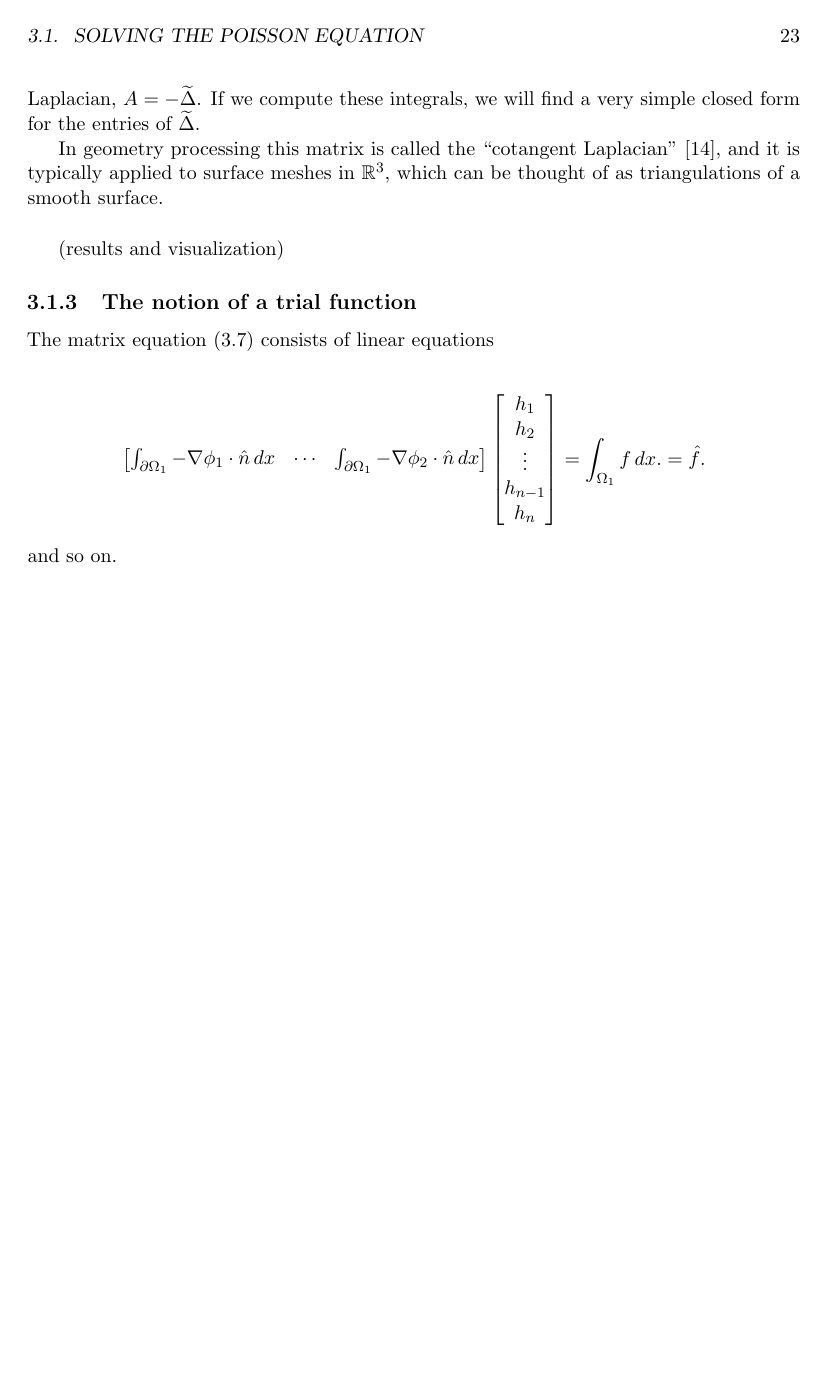
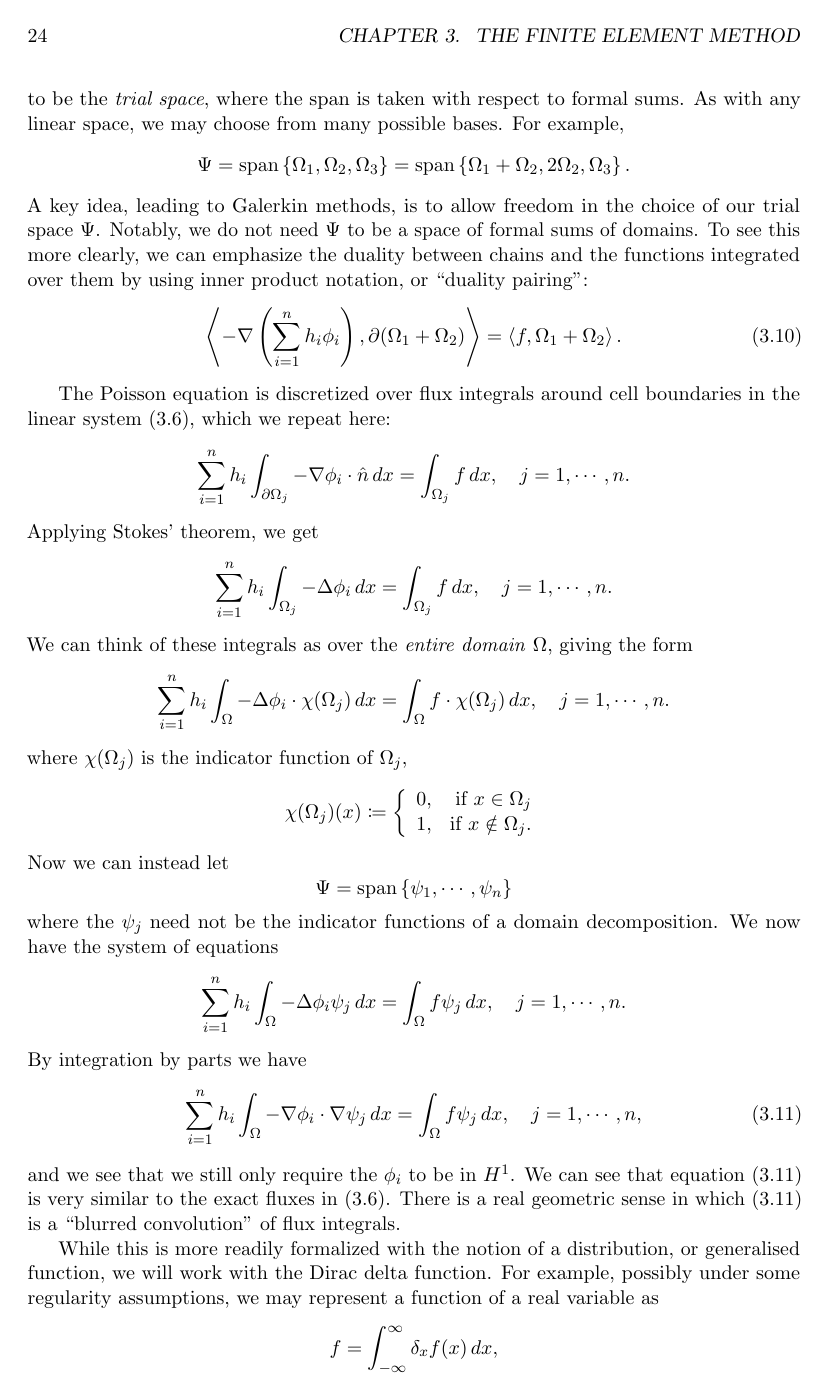
Before and after one commit to LucasPayne/Continuum, a LaTeX thesis (document/document.tex): page 23 of 25 before the commit and page 24 of 27 after it. Compiled offline with pdfLaTeX.

Commit message:
writing report

```diff
--- a/document/document.tex
+++ b/document/document.tex
@@ -948,10 +994,51 @@ The matrix equation \eqref{poisson_matrix_equation} consists of linear equations
+to be the \textit{trial space}, where the span is taken with respect to formal sums. As with any linear space,
+we may choose from many possible bases. For example,
+    $$\Psi = \text{span}\left\{\Omega_1, \Omega_2, \Omega_3\right\} =
+    \text{span}\left\{\Omega_1 + \Omega_2, 2\Omega_2, \Omega_3\right\}.$$
+A key idea, leading to Galerkin methods, is to allow freedom in the choice of our trial space $\Psi$.
+Notably, we do not need $\Psi$ to be a space of formal sums of domains.
+To see this more clearly, we can emphasize the duality between chains and the functions integrated over them by using inner product notation, or ``duality pairing'':
+\begin{equation}
+    \inner{-\nabla \left(\sum_{i=1}^n h_i\phi_i\right), \partial(\om_1 + \om_2)}
+    =
+    \inner{f, \om_1 + \om_2}.
+\end{equation}
+
+The Poisson equation is discretized over flux integrals around cell boundaries in the linear system \eqref{poisson_equation_integral_discretized},
+which we repeat here:
 \begin{align*}
-    \begin{bmatrix}
-            \integralentry{1}{1} & \cdots & \integralentry{1}{2}
-    \end{bmatrix}
-    \begin{bmatrix} h_1 \\ h_2 \\ \vdots \\ h_{n-1} \\ h_n \end{bmatrix}
-    =
-    \int_{\om_1}f\,dx.
-    = \hat{f}.
+    \sum_{i=1}^n h_i\int_{\pom_j} -\nabla \phi_i \cdot \hat{n}\,dx = \int_{\om_j} f\,dx,\quad j=1,\cdots,n.
 \end{align*}
-and so on.
+Applying Stokes' theorem, we get
+\begin{align*}
+    \sum_{i=1}^n h_i\int_{\om_j} -\Delta \phi_i \,dx = \int_{\om_j} f\,dx,\quad j=1,\cdots,n.
+\end{align*}
+We can think of these integrals as over the \textit{entire domain} $\Omega$, giving the form
+\begin{align*}
+    \sum_{i=1}^n h_i\int_{\om} -\Delta \phi_i\cdot \chi(\om_j)\,dx = \int_{\om} f\cdot\chi(\om_j)\,dx,\quad j=1,\cdots,n.
+\end{align*}
+where $\chi(\om_j)$ is the indicator function of $\om_j$,
+\begin{align*}
+    \chi(\om_j)(x) \coloneqq \left\{\begin{array}{lr}
+        0, &\text{if $x \in \om_j$}\\
+        1, &\text{if $x \notin \om_j$.}\\
+        \end{array}\right.
+\end{align*}
+Now we can instead let
+    $$\Psi = \text{span}\left\{\psi_1,\cdots,\psi_n\right\}$$
+where the $\psi_j$
+need not be the indicator functions of a domain decomposition. We now have the system of equations
+\begin{align*}
+    \sum_{i=1}^n h_i\int_{\om} -\Delta \phi_i \psi_j\,dx = \int_{\om} f\psi_j\,dx,\quad j=1,\cdots,n.
+\end{align*}
+By integration by parts we have
+\begin{equation}\label{poisson_galerkin}
+    \sum_{i=1}^n h_i\int_{\om} -\nabla \phi_i \cdot \nabla \psi_j\,dx = \int_{\om} f\psi_j\,dx,\quad j=1,\cdots,n,
+\end{equation}
+and we see that we still only require the $\phi_i$ to be in $H^1$.
+We can see that equation \eqref{poisson_galerkin} is very similar to the exact fluxes in \eqref{poisson_equation_integral_discretized}.
+There is a real geometric sense in which \eqref{poisson_galerkin} is a ``blurred convolution'' of flux integrals.
+
+While this is more readily formalized with the notion of a distribution, or generalised function, we will work with the Dirac delta function.
+For example, possibly under some regularity assumptions, we may represent a function of a real variable as
+    $$f = \int_{-\infty}^\infty \delta_x f(x)\,dx,$$
```
Also changed, not shown: document/document.pdf, document/document.tex (73 more changed lines), 3 other files.
